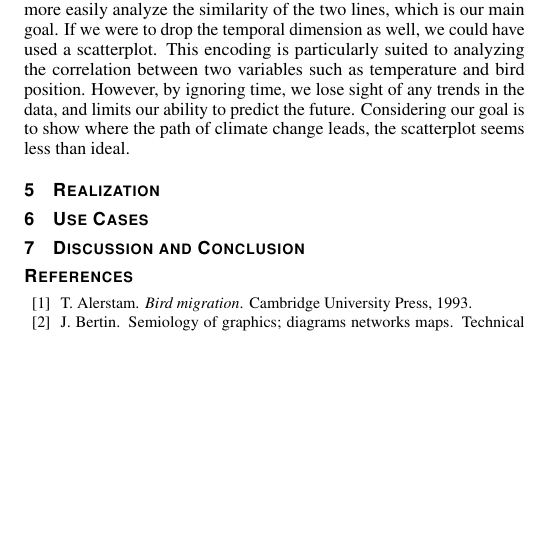
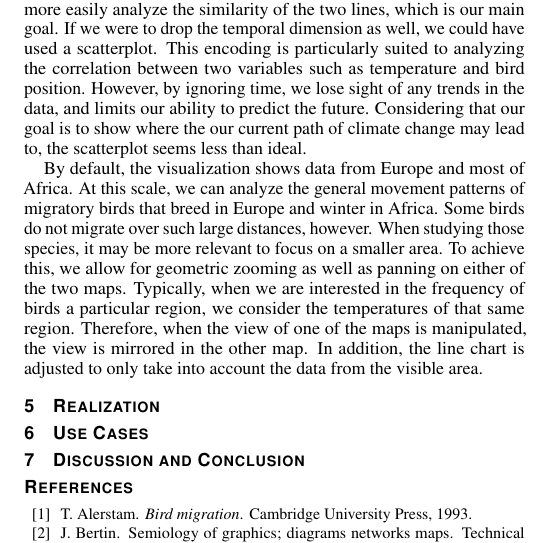
Before and after one commit to nimobeeren/2IMV20, a LaTeX document (InfoVis/docs/main.tex): part of one column of page 3 of 3, cut so that both start at the same text, the shorter picture padded with empty space. Compiled offline with pdfLaTeX.

Commit message:
write about interaction of maps and line chart

```diff
--- a/InfoVis/docs/main.tex
+++ b/InfoVis/docs/main.tex
@@ -239,11 +239,11 @@ The maps provide a detailed view of the distribution of birds and temperature at
 
 The phenomenon of bird migration can be summarized as a population of birds that move from their southern wintering areas to the northern breeding grounds and back again. The dimension of longitude is less important, because most birds move less along the east-west axis \cite{alerstam1993bird}. In addition, we are less interested in the distribution of the entire population, but rather in their average position. This reduces the number of dimensions to just two: mean latitude and time. To get a general idea of the change in temperature over time, we take the mean anomaly of the entire area under investigation. We are left with the dimensions of mean temperature anomaly and time.
 
-Because we have just two dimensions for each attribute, we have a multitude of options for our visual encoding. We found the line chart to be the most suitable for our use case. In particular, we choose to draw both attributes in a single chart, using a double y-axis. While this makes it more difficult to read individual values from the chart, we can more easily analyze the similarity of the two lines, which is our main goal. If we were to drop the temporal dimension as well, we could have used a scatterplot. This encoding is particularly suited to analyzing the correlation between two variables such as temperature and bird position. However, by ignoring time, we lose sight of any trends in the data, and limits our ability to predict the future. Considering our goal is to show where the path of climate change leads, the scatterplot seems less than ideal.
+Because we have just two dimensions for each attribute, we have a multitude of options for our visual encoding. We found the line chart to be the most suitable for our use case. In particular, we choose to draw both attributes in a single chart, using a double y-axis. While this makes it more difficult to read individual values from the chart, we can more easily analyze the similarity of the two lines, which is our main goal. If we were to drop the temporal dimension as well, we could have used a scatterplot. This encoding is particularly suited to analyzing the correlation between two variables such as temperature and bird position. However, by ignoring time, we lose sight of any trends in the data, and limits our ability to predict the future. Considering that our goal is to show where the our current path of climate change may lead to, the scatterplot seems less than ideal.
+
+By default, the visualization shows data from Europe and most of Africa. At this scale, we can analyze the general movement patterns of migratory birds that breed in Europe and winter in Africa. Some birds do not migrate over such large distances, however. When studying those species, it may be more relevant to focus on a smaller area. To achieve this, we allow for geometric zooming as well as panning on either of the two maps. Typically, when we are interested in the frequency of birds a particular region, we consider the temperatures of that same region. Therefore, when the view of one of the maps is manipulated, the view is mirrored in the other map. In addition, the line chart is adjusted to only take into account the data from the visible area.
 
 % write about how percentage is derived from absolute bird count
-% write about interaction between maps and line chart
-% idea for discussion: investigate temperature at mean bird location rather than overall mean
 
 \section{Realization}
 
```
Also changed, not shown: InfoVis/docs/main.tex (2 more changed lines).
